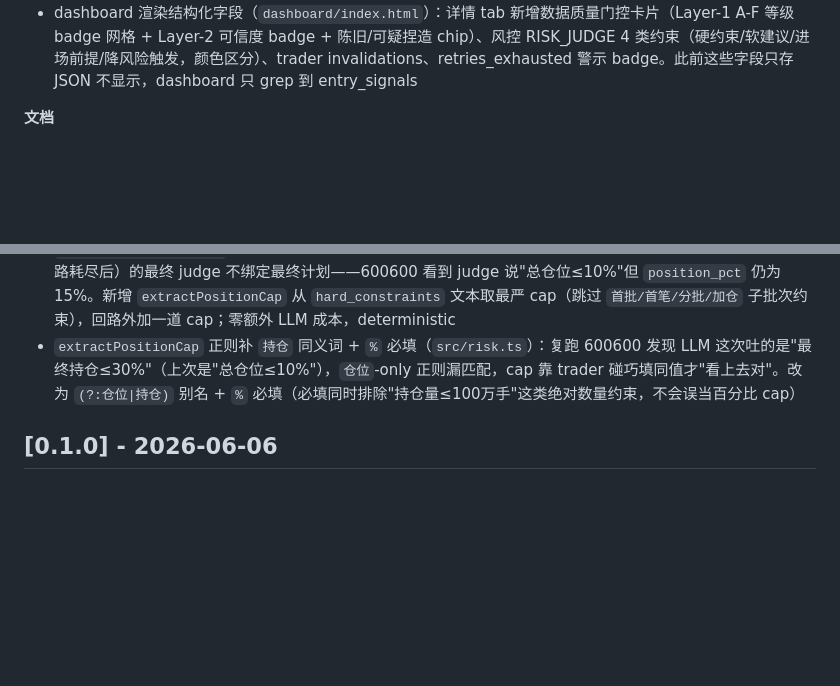
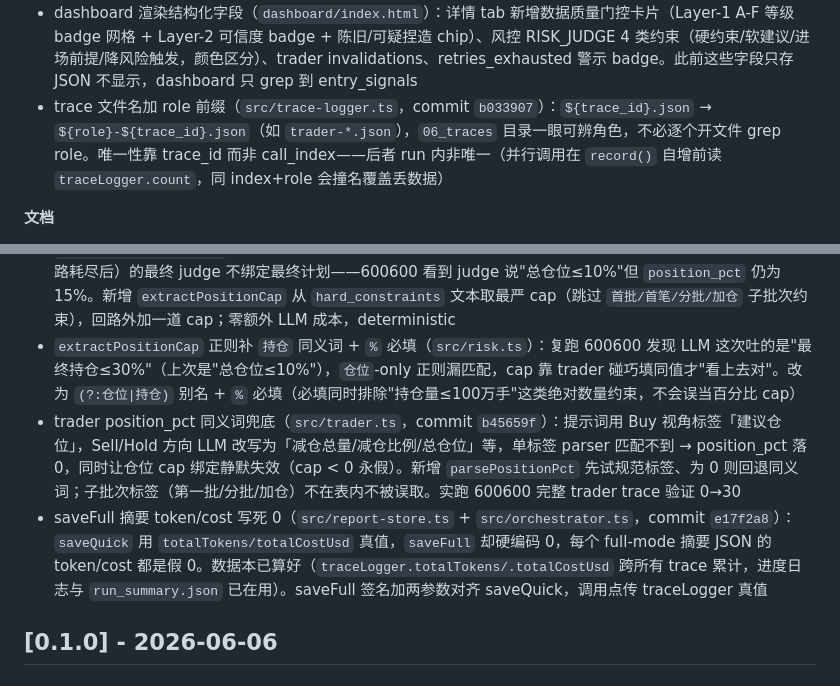
Before and after one commit to kangjinghang/openclaw-trading-agents, a Markdown page: CHANGELOG.md, 2 parts joined by grey strips. Rendered like a GitHub page; blank space fills up the shorter version.

Commit message:
docs: CHANGELOG 补本轮三笔提交（position_pct / #7 / #6）
[Unreleased]：
- Added 工程稳健性组 + trace 文件名 role 前缀（#6, b033907）
- Fixed 补 trader position_pct 同义词兜底（b45659f）+ saveFull
  token/cost 写死 0（#7, e17f2a8）

均带文件路径、commit hash、根因/实跑说明，与现有条目风格一致。

Co-Authored-By: Claude Opus 4.8 <noreply@anthropic.com>

```diff
--- a/CHANGELOG.md
+++ b/CHANGELOG.md
@@ -42,6 +42,7 @@ and this project adheres to [Semantic Versioning](https://semver.org/spec/v2.0.0
 - 质量门输出持久化（`src/report-store.ts`）：`saveQualitySummary` 把 Layer-1 grades + Layer-2 review 落盘到 `{detailDir}/00_quality.json`，在质量门算完立即写（不等后续阶段），mid-run 崩了也留审计。此前这块数据算完只注入 prompt 就丢，post-run 只能去 trace 里翻 prompt 输入
 - 格式化报告自动落盘（`src/report-store.ts`）：`save` / `saveFull` 末尾调 `toMarkdown` / `toHtml` 写 `{detailDir}/report.md` + `report.html`，与 JSON 产物并列。此前 `report-formatter.ts` 写得很完整但只在 `cli.ts` 里 stdout，`run-full-analysis.js` 不调它，每次看干净报告得重跑 CLI 重定向
 - dashboard 渲染结构化字段（`dashboard/index.html`）：详情 tab 新增数据质量门控卡片（Layer-1 A-F 等级 badge 网格 + Layer-2 可信度 badge + 陈旧/可疑捏造 chip）、风控 RISK_JUDGE 4 类约束（硬约束/软建议/进场前提/降风险触发，颜色区分）、trader invalidations、retries_exhausted 警示 badge。此前这些字段只存 JSON 不显示，dashboard 只 grep 到 entry_signals
+- trace 文件名加 role 前缀（`src/trace-logger.ts`，commit `b033907`）：`${trace_id}.json` → `${role}-${trace_id}.json`（如 `trader-*.json`），`06_traces` 目录一眼可辨角色，不必逐个开文件 grep role。唯一性靠 trace_id 而非 call_index——后者 run 内非唯一（并行调用在 `record()` 自增前读 `traceLogger.count`，同 index+role 会撞名覆盖丢数据）
 
 **文档**
 - `docs/pipeline-deep-dive.zh.md`：流程深度解读（~1000 行），面向初学者的通俗 + 深度讲解。10 章 + 术语表，覆盖公共底座、数据层、双层质量门、Quick 终点、多空辩论状态机、研究经理、交易员、风控辩论 + revise 循环、设计哲学。每章用生活比喻引入，再讲实现细节与设计权衡
@@ -56,6 +57,8 @@ and this project adheres to [Semantic Versioning](https://semver.org/spec/v2.0.0
 - 质量门 sentinel 双检查（`src/quality-gate.ts`，commit `0bb2b63`）：Check 4 只数**不同**失败短语的数量，13 个 `[数据缺失: 新闻]` 哨兵只算"1 种"漏网（实跑 600600 拿了 A 级）。加 Check 4b 数哨兵**出现次数** ≥3 触发；`checkFieldCitations` 先 strip 哨兵再查关键词，避免哨兵里的字段名（如"新闻"）被当成"引用了该数据"
 - 风控硬约束仓位 cap 未执行（`src/risk.ts` + `src/orchestrator.ts`）：`runRiskManager` 从未填 `max_position_override`（永远 undefined），orchestrator 只在 revise 回路内套 cap，回路外（一次通过 / 回路耗尽后）的最终 judge 不绑定最终计划——600600 看到 judge 说"总仓位≤10%"但 `position_pct` 仍为 15%。新增 `extractPositionCap` 从 `hard_constraints` 文本取最严 cap（跳过 `首批/首笔/分批/加仓` 子批次约束），回路外加一道 cap；零额外 LLM 成本，deterministic
 - `extractPositionCap` 正则补 `持仓` 同义词 + `%` 必填（`src/risk.ts`）：复跑 600600 发现 LLM 这次吐的是"最终持仓≤30%"（上次是"总仓位≤10%"），`仓位`-only 正则漏匹配，cap 靠 trader 碰巧填同值才"看上去对"。改为 `(?:仓位|持仓)` 别名 + `%` 必填（必填同时排除"持仓量≤100万手"这类绝对数量约束，不会误当百分比 cap）
+- trader position_pct 同义词兜底（`src/trader.ts`，commit `b45659f`）：提示词用 Buy 视角标签「建议仓位」，Sell/Hold 方向 LLM 改写为「减仓总量/减仓比例/总仓位」等，单标签 parser 匹配不到 → position_pct 落 0，同时让仓位 cap 绑定静默失效（cap < 0 永假）。新增 `parsePositionPct` 先试规范标签、为 0 则回退同义词；子批次标签（第一批/分批/加仓）不在表内不被误取。实跑 600600 完整 trader trace 验证 0→30
+- saveFull 摘要 token/cost 写死 0（`src/report-store.ts` + `src/orchestrator.ts`，commit `e17f2a8`）：`saveQuick` 用 `totalTokens/totalCostUsd` 真值，`saveFull` 却硬编码 0，每个 full-mode 摘要 JSON 的 token/cost 都是假 0。数据本已算好（`traceLogger.totalTokens/.totalCostUsd` 跨所有 trace 累计，进度日志与 `run_summary.json` 已在用）。saveFull 签名加两参数对齐 saveQuick，调用点传 traceLogger 真值
 
 ## [0.1.0] - 2026-06-06
 
```
